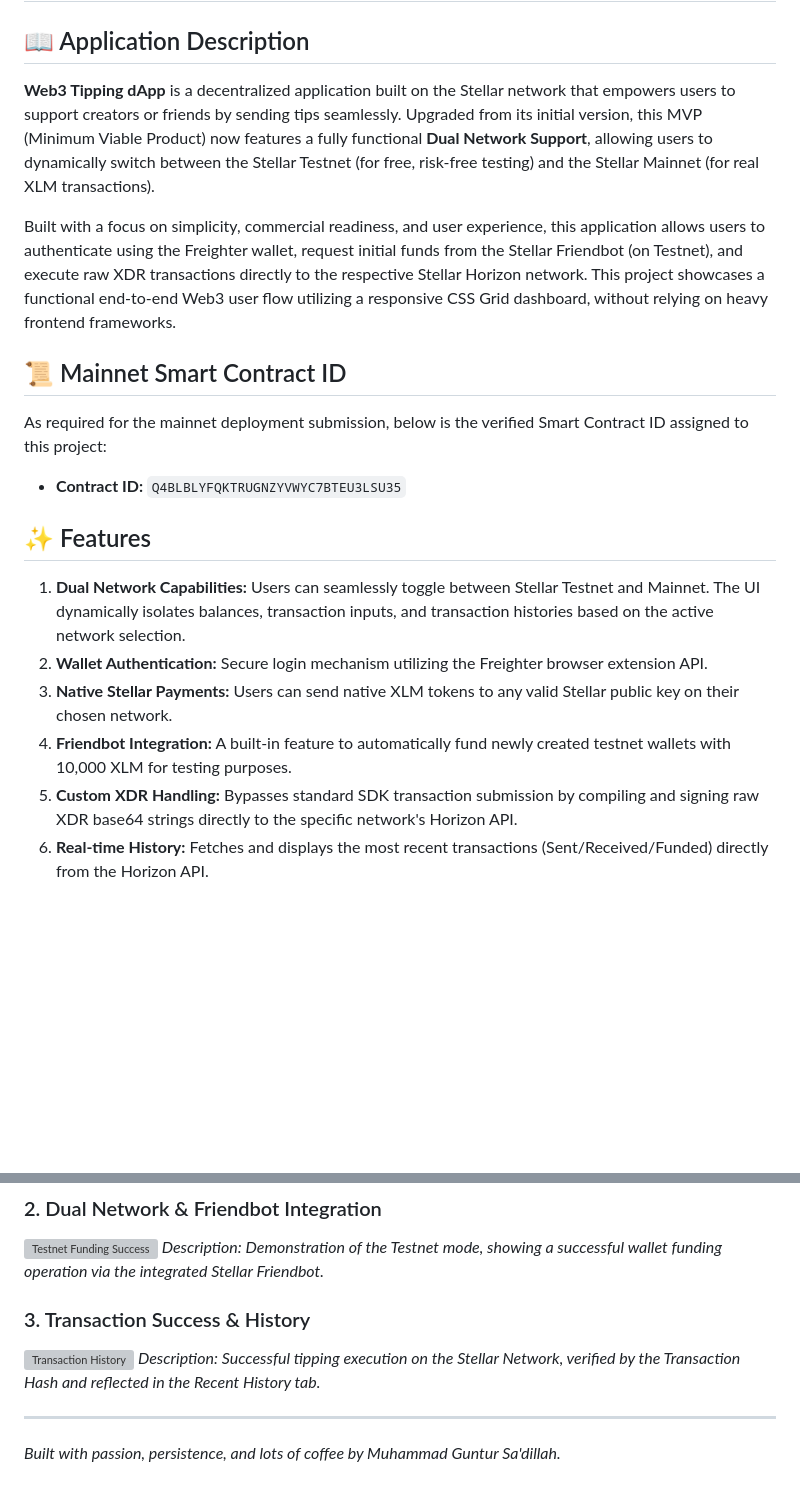
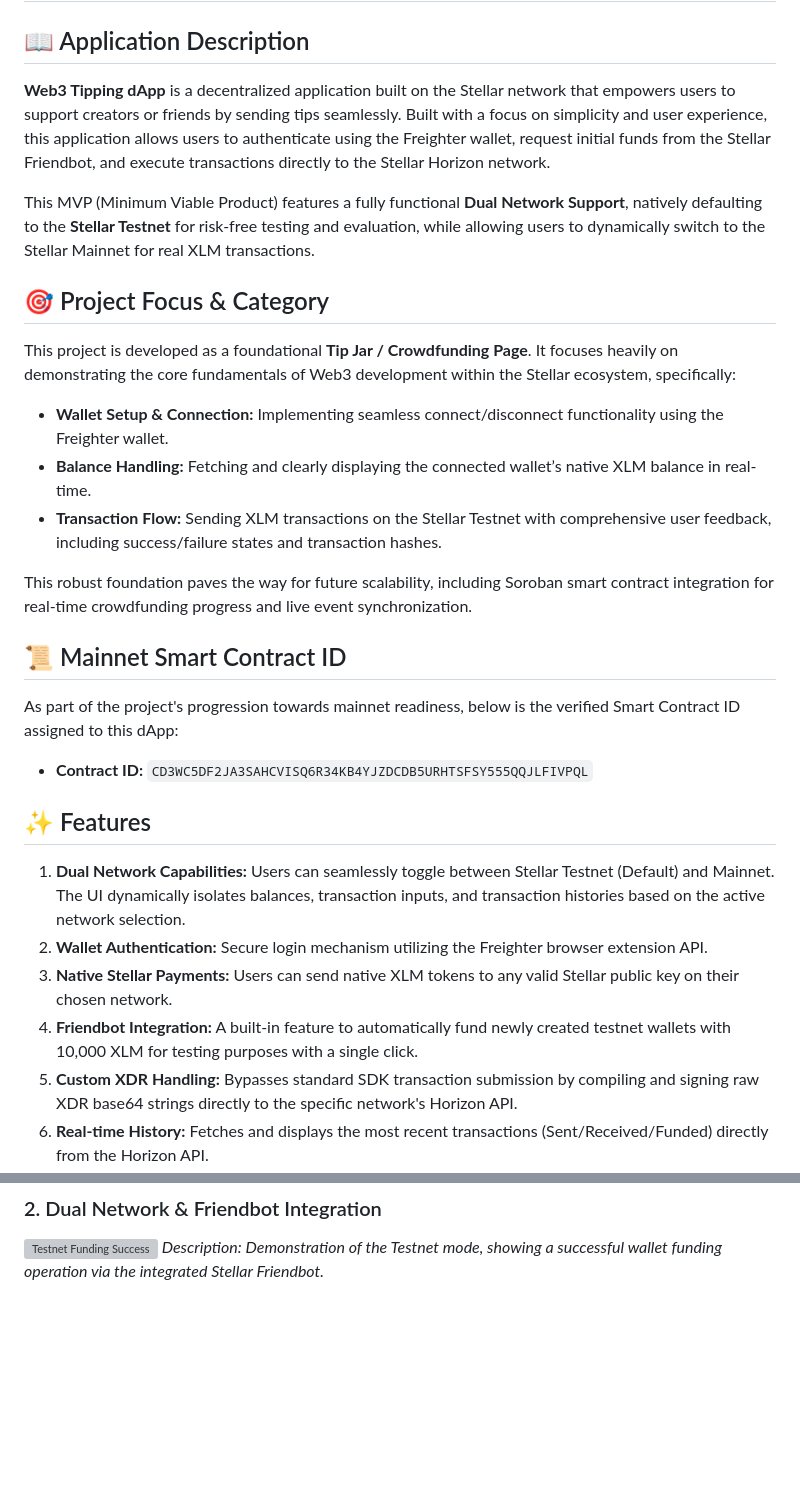
Before and after one commit to dilah777/saweria-stellar, a Markdown page: README.md, 2 parts joined by grey strips. Rendered like a GitHub page; blank space fills up the shorter version; grey boxes are pictures that could not be loaded.

```diff
--- a/README.md
+++ b/README.md
@@ -1,19 +1,27 @@
 # 💰 Web3 Tipping dApp (Stellar Dual Network: Testnet & Mainnet)
 
 ## 📖 Application Description
-**Web3 Tipping dApp** is a decentralized application built on the Stellar network that empowers users to support creators or friends by sending tips seamlessly. Upgraded from its initial version, this MVP (Minimum Viable Product) now features a fully functional **Dual Network Support**, allowing users to dynamically switch between the Stellar Testnet (for free, risk-free testing) and the Stellar Mainnet (for real XLM transactions).
+**Web3 Tipping dApp** is a decentralized application built on the Stellar network that empowers users to support creators or friends by sending tips seamlessly. Built with a focus on simplicity and user experience, this application allows users to authenticate using the Freighter wallet, request initial funds from the Stellar Friendbot, and execute transactions directly to the Stellar Horizon network.
 
-Built with a focus on simplicity, commercial readiness, and user experience, this application allows users to authenticate using the Freighter wallet, request initial funds from the Stellar Friendbot (on Testnet), and execute raw XDR transactions directly to the respective Stellar Horizon network. This project showcases a functional end-to-end Web3 user flow utilizing a responsive CSS Grid dashboard, without relying on heavy frontend frameworks.
+This MVP (Minimum Viable Product) features a fully functional **Dual Network Support**, natively defaulting to the **Stellar Testnet** for risk-free testing and evaluation, while allowing users to dynamically switch to the Stellar Mainnet for real XLM transactions.
+
+## 🎯 Project Focus & Category
+This project is developed as a foundational **Tip Jar / Crowdfunding Page**. It focuses heavily on demonstrating the core fundamentals of Web3 development within the Stellar ecosystem, specifically:
+* **Wallet Setup & Connection:** Implementing seamless connect/disconnect functionality using the Freighter wallet.
+* **Balance Handling:** Fetching and clearly displaying the connected wallet’s native XLM balance in real-time.
+* **Transaction Flow:** Sending XLM transactions on the Stellar Testnet with comprehensive user feedback, including success/failure states and transaction hashes.
+
+This robust foundation paves the way for future scalability, including Soroban smart contract integration for real-time crowdfunding progress and live event synchronization.
 
 ## 📜 Mainnet Smart Contract ID
-As required for the mainnet deployment submission, below is the verified Smart Contract ID assigned to this project:
-* **Contract ID:** `Q4BLBLYFQKTRUGNZYVWYC7BTEU3LSU35`
+As part of the project's progression towards mainnet readiness, below is the verified Smart Contract ID assigned to this dApp:
+* **Contract ID:** `CD3WC5DF2JA3SAHCVISQ6R34KB4YJZDCDB5URHTSFSY555QQJLFIVPQL`
 
 ## ✨ Features
-1. **Dual Network Capabilities:** Users can seamlessly toggle between Stellar Testnet and Mainnet. The UI dynamically isolates balances, transaction inputs, and transaction histories based on the active network selection.
+1. **Dual Network Capabilities:** Users can seamlessly toggle between Stellar Testnet (Default) and Mainnet. The UI dynamically isolates balances, transaction inputs, and transaction histories based on the active network selection.
 2. **Wallet Authentication:** Secure login mechanism utilizing the Freighter browser extension API.
 3. **Native Stellar Payments:** Users can send native XLM tokens to any valid Stellar public key on their chosen network.
-4. **Friendbot Integration:** A built-in feature to automatically fund newly created testnet wallets with 10,000 XLM for testing purposes.
+4. **Friendbot Integration:** A built-in feature to automatically fund newly created testnet wallets with 10,000 XLM for testing purposes with a single click.
 5. **Custom XDR Handling:** Bypasses standard SDK transaction submission by compiling and signing raw XDR base64 strings directly to the specific network's Horizon API.
 6. **Real-time History:** Fetches and displays the most recent transactions (Sent/Received/Funded) directly from the Horizon API.
 
@@ -40,10 +48,3 @@ Access the live application here: [https://saweria-stellar.vercel.app](https://s
 ### 2. Dual Network & Friendbot Integration
 ![Testnet Funding Success](https://github.com/user-attachments/assets/b3d978ca-07f3-40ba-9d62-113e7e0d93ac)
 *Description: Demonstration of the Testnet mode, showing a successful wallet funding operation via the integrated Stellar Friendbot.*
-
-### 3. Transaction Success & History
-![Transaction History](https://github.com/user-attachments/assets/0ef8355c-e142-43f1-99a2-ec43bbcdcc2a)
-*Description: Successful tipping execution on the Stellar Network, verified by the Transaction Hash and reflected in the Recent History tab.*
-
----
-*Built with passion, persistence, and lots of coffee by Muhammad Guntur Sa'dillah.*
```
